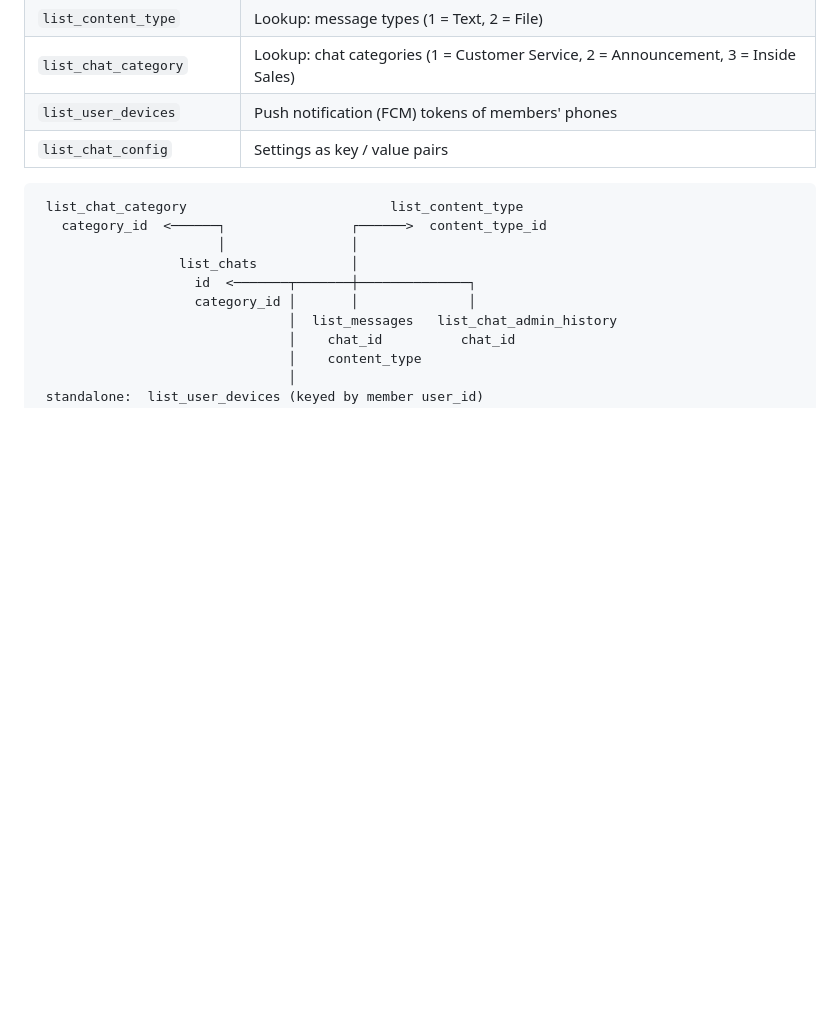
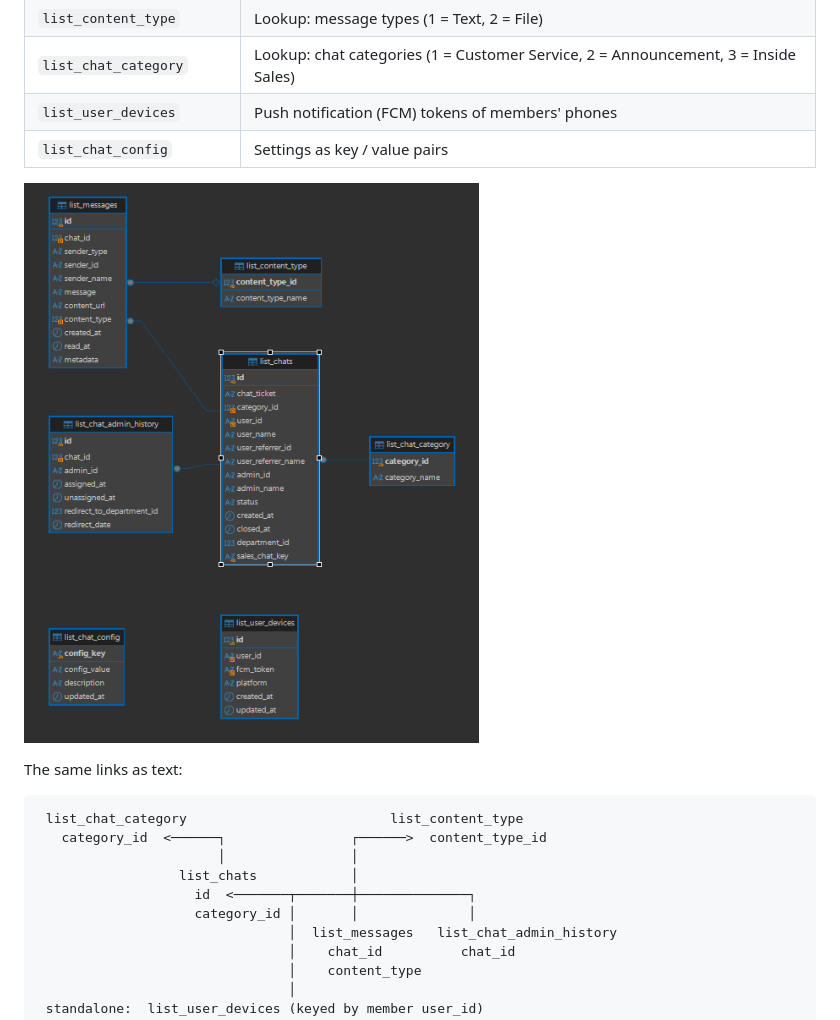
Before and after one commit to mariofredo/maxco_chat_cs_nodejs, a Markdown page: deploy/DATABASE.md, the part around the change. Drawn GitHub-style; pictures changed too: deploy/images/database-diagram.png (added); blank space fills up the shorter version.

Commit message:
docs: add table diagram to database reference
Co-Authored-By: Claude Opus 5.5 <noreply@anthropic.com>

````diff
--- a/deploy/DATABASE.md
+++ b/deploy/DATABASE.md
@@ -26,6 +26,10 @@ system into this app. It describes the database as it is **after every file in `
 | `list_chat_category` | Lookup: chat categories (1 = Customer Service, 2 = Announcement, 3 = Inside Sales) |
 | `list_user_devices` | Push notification (FCM) tokens of members' phones |
 | `list_chat_config` | Settings as key / value pairs |
+
+![Table diagram: list_chats in the center, list_messages and list_chat_admin_history linked by chat_id, list_chat_category and list_content_type as lookups, list_user_devices and list_chat_config standalone](images/database-diagram.png)
+
+The same links as text:
 
 ```text
  list_chat_category                          list_content_type
````
Also changed, not shown: deploy/DEPLOYMENT.md (+1 -0 lines).
